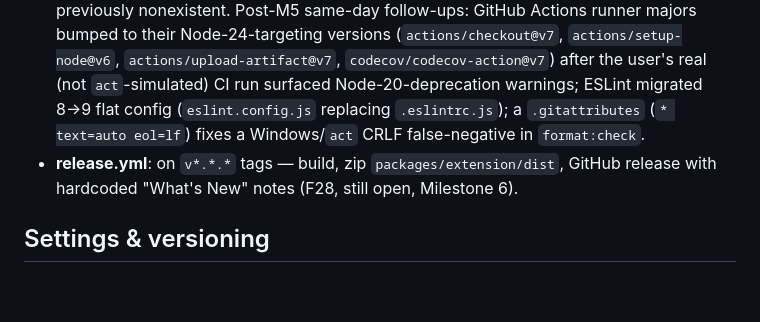
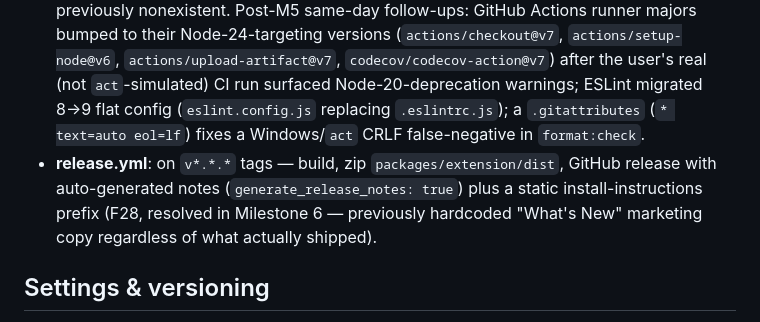
Before and after one commit to chater-marzougui/kaggle-lint, a Markdown page: docs/architecture.md, the part around the change. Rendered like a GitHub page; blank space fills up the shorter version.

Commit message:
docs: mark F28 resolved in architecture.md's CI/CD section
The release.yml fix landed in this same milestone (Task 6); the F28 note
still said "still open, Milestone 6" instead of reflecting it.

```diff
--- a/docs/architecture.md
+++ b/docs/architecture.md
@@ -112,7 +112,7 @@ MV3. Content script matches `https://www.kaggle.com/code/*/*/edit` and the Kaggl
 ## CI/CD
 
 - **ci.yml**: four jobs on push/PR — lint, type-check, test, build. F4 (CI-wiring) and F5 (dead coverage upload) both resolved in **Milestone 5**: both packages' `test` scripts always run with `--coverage`, coverage thresholds are derived from measured coverage (not guessed), and codecov upload is wired for both packages' lcov output. `packages/extension` now has a real Jest + ts-jest + jsdom test runner (also Milestone 5), previously nonexistent. Post-M5 same-day follow-ups: GitHub Actions runner majors bumped to their Node-24-targeting versions (`actions/checkout@v7`, `actions/setup-node@v6`, `actions/upload-artifact@v7`, `codecov/codecov-action@v7`) after the user's real (not `act`-simulated) CI run surfaced Node-20-deprecation warnings; ESLint migrated 8→9 flat config (`eslint.config.js` replacing `.eslintrc.js`); a `.gitattributes` (`* text=auto eol=lf`) fixes a Windows/`act` CRLF false-negative in `format:check`.
-- **release.yml**: on `v*.*.*` tags — build, zip `packages/extension/dist`, GitHub release with hardcoded "What's New" notes (F28, still open, Milestone 6).
+- **release.yml**: on `v*.*.*` tags — build, zip `packages/extension/dist`, GitHub release with auto-generated notes (`generate_release_notes: true`) plus a static install-instructions prefix (F28, resolved in Milestone 6 — previously hardcoded "What's New" marketing copy regardless of what actually shipped).
 
 ## Settings & versioning
 
```
